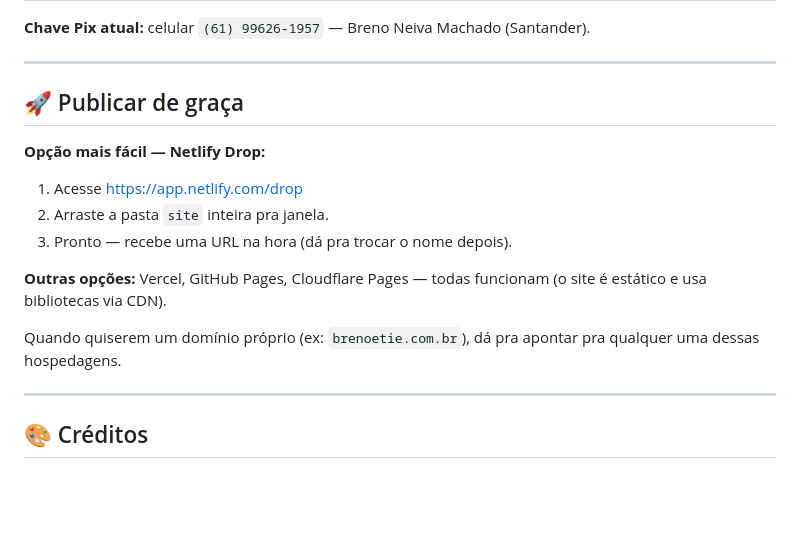
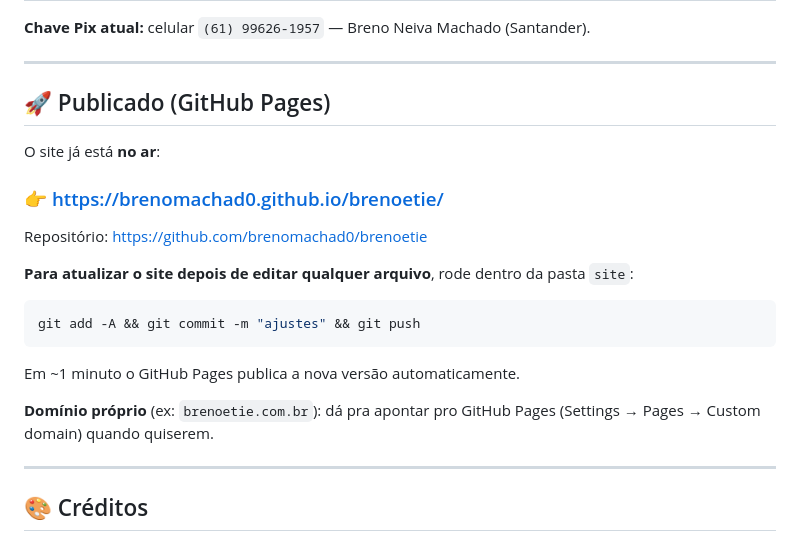
Before and after one commit to brenomachad0/brenoetie, a Markdown page: GUIA.md, the part around the change. Rendered like a GitHub page; blank space fills up the shorter version.

Commit message:
Atualiza GUIA com URL publicada
Co-Authored-By: Claude Opus 4.8 <noreply@anthropic.com>

````diff
--- a/GUIA.md
+++ b/GUIA.md
@@ -79,18 +79,25 @@ Tudo fica em `js/main.js`:
 
 ---
 
-## 🚀 Publicar de graça
+## 🚀 Publicado (GitHub Pages)
 
-**Opção mais fácil — Netlify Drop:**
-1. Acesse https://app.netlify.com/drop
-2. Arraste a pasta `site` inteira pra janela.
-3. Pronto — recebe uma URL na hora (dá pra trocar o nome depois).
+O site já está **no ar**:
 
-**Outras opções:** Vercel, GitHub Pages, Cloudflare Pages — todas funcionam
-(o site é estático e usa bibliotecas via CDN).
+### 👉 https://brenomachad0.github.io/brenoetie/
 
-Quando quiserem um domínio próprio (ex: `brenoetie.com.br`), dá pra apontar
-pra qualquer uma dessas hospedagens.
+Repositório: https://github.com/brenomachad0/brenoetie
+
+**Para atualizar o site depois de editar qualquer arquivo**, rode dentro da
+pasta `site`:
+
+```bash
+git add -A && git commit -m "ajustes" && git push
+```
+
+Em ~1 minuto o GitHub Pages publica a nova versão automaticamente.
+
+**Domínio próprio** (ex: `brenoetie.com.br`): dá pra apontar pro GitHub Pages
+(Settings → Pages → Custom domain) quando quiserem.
 
 ---
 
````
